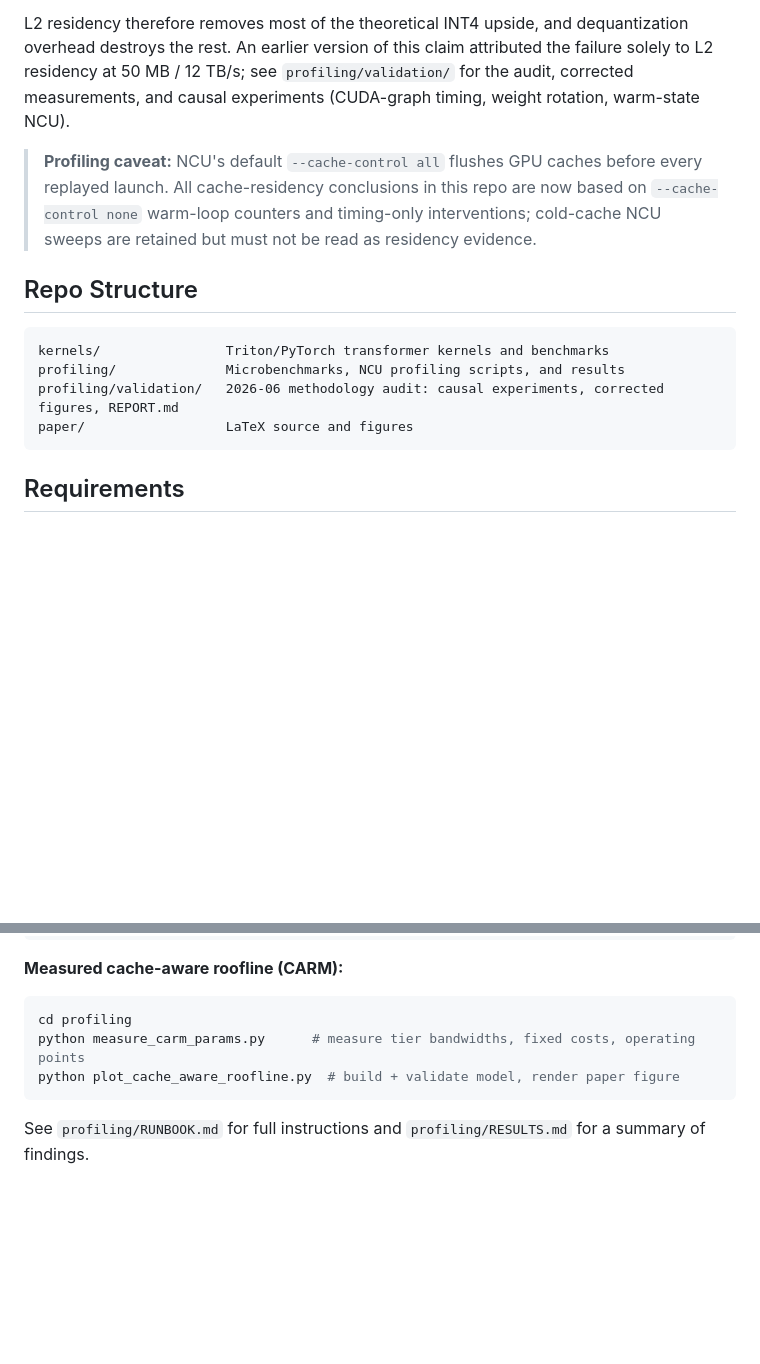
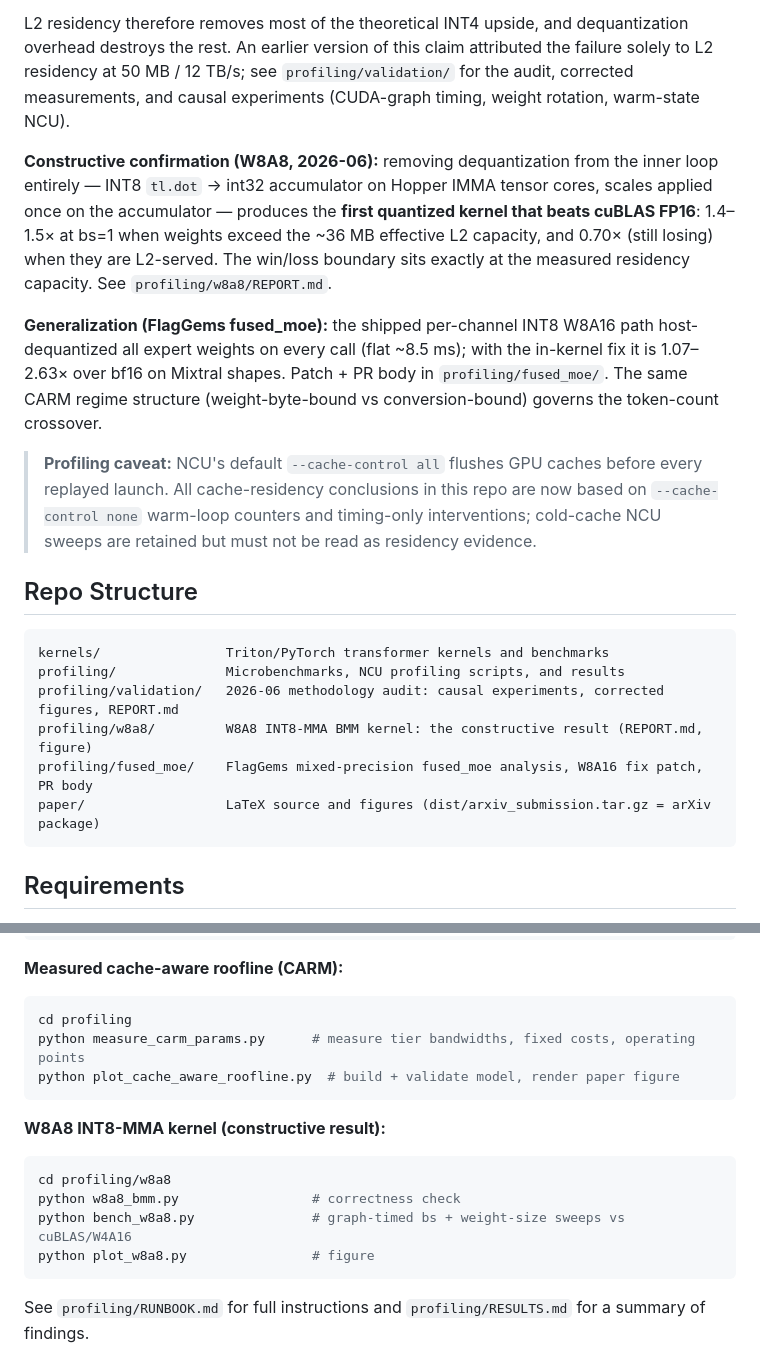
Before and after one commit to zhan4808/cache-barrier, a Markdown page: README.md, 2 parts joined by grey strips. Rendered like a GitHub page; blank space fills up the shorter version.

Commit message:
README: document W8A8 constructive result, fused_moe fix, arXiv package

````diff
--- a/README.md
+++ b/README.md
@@ -11,6 +11,10 @@ INT4 quantization of MLA reconstruction weights fails to outperform FP16 cuBLAS
 
 L2 residency therefore removes most of the theoretical INT4 upside, and dequantization overhead destroys the rest. An earlier version of this claim attributed the failure solely to L2 residency at 50 MB / 12 TB/s; see `profiling/validation/` for the audit, corrected measurements, and causal experiments (CUDA-graph timing, weight rotation, warm-state NCU).
 
+**Constructive confirmation (W8A8, 2026-06):** removing dequantization from the inner loop entirely — INT8 `tl.dot` → int32 accumulator on Hopper IMMA tensor cores, scales applied once on the accumulator — produces the **first quantized kernel that beats cuBLAS FP16**: 1.4–1.5× at bs=1 when weights exceed the ~36 MB effective L2 capacity, and 0.70× (still losing) when they are L2-served. The win/loss boundary sits exactly at the measured residency capacity. See `profiling/w8a8/REPORT.md`.
+
+**Generalization (FlagGems fused_moe):** the shipped per-channel INT8 W8A16 path host-dequantized all expert weights on every call (flat ~8.5 ms); with the in-kernel fix it is 1.07–2.63× over bf16 on Mixtral shapes. Patch + PR body in `profiling/fused_moe/`. The same CARM regime structure (weight-byte-bound vs conversion-bound) governs the token-count crossover.
+
 > **Profiling caveat:** NCU's default `--cache-control all` flushes GPU caches before every replayed launch. All cache-residency conclusions in this repo are now based on `--cache-control none` warm-loop counters and timing-only interventions; cold-cache NCU sweeps are retained but must not be read as residency evidence.
 
 ## Repo Structure
@@ -19,7 +23,9 @@ L2 residency therefore removes most of the theoretical INT4 upside, and dequanti
 kernels/                Triton/PyTorch transformer kernels and benchmarks
 profiling/              Microbenchmarks, NCU profiling scripts, and results
 profiling/validation/   2026-06 methodology audit: causal experiments, corrected figures, REPORT.md
-paper/                  LaTeX source and figures
+profiling/w8a8/         W8A8 INT8-MMA BMM kernel: the constructive result (REPORT.md, figure)
+profiling/fused_moe/    FlagGems mixed-precision fused_moe analysis, W8A16 fix patch, PR body
+paper/                  LaTeX source and figures (dist/arxiv_submission.tar.gz = arXiv package)
 ```
 
 ## Requirements
@@ -77,6 +83,14 @@ python measure_carm_params.py      # measure tier bandwidths, fixed costs, opera
 python plot_cache_aware_roofline.py  # build + validate model, render paper figure
 ```
 
+**W8A8 INT8-MMA kernel (constructive result):**
+```bash
+cd profiling/w8a8
+python w8a8_bmm.py                 # correctness check
+python bench_w8a8.py               # graph-timed bs + weight-size sweeps vs cuBLAS/W4A16
+python plot_w8a8.py                # figure
+```
+
 See `profiling/RUNBOOK.md` for full instructions and `profiling/RESULTS.md` for a summary of findings.
 
 ## Paper
````
